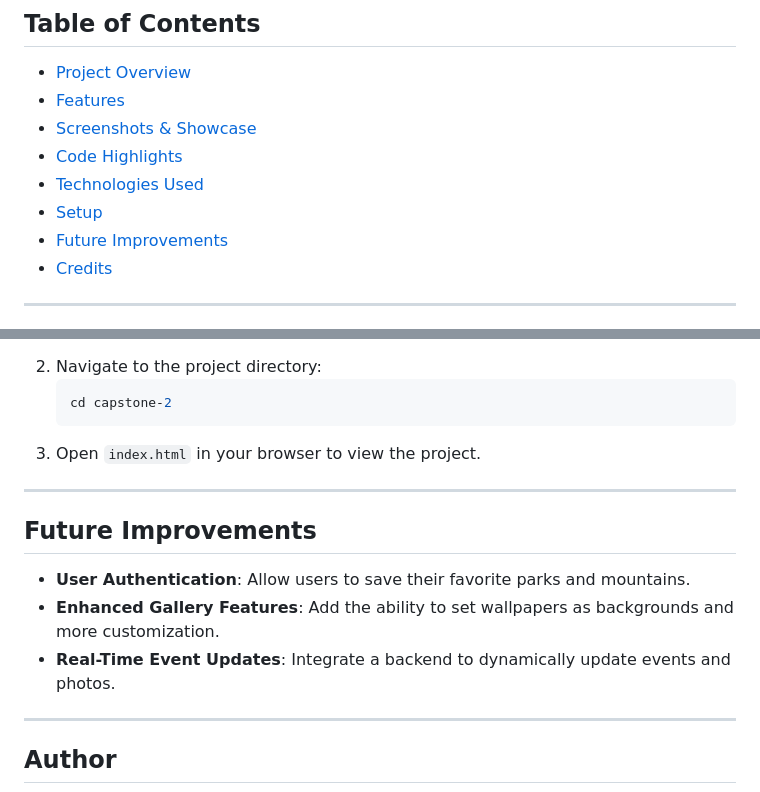
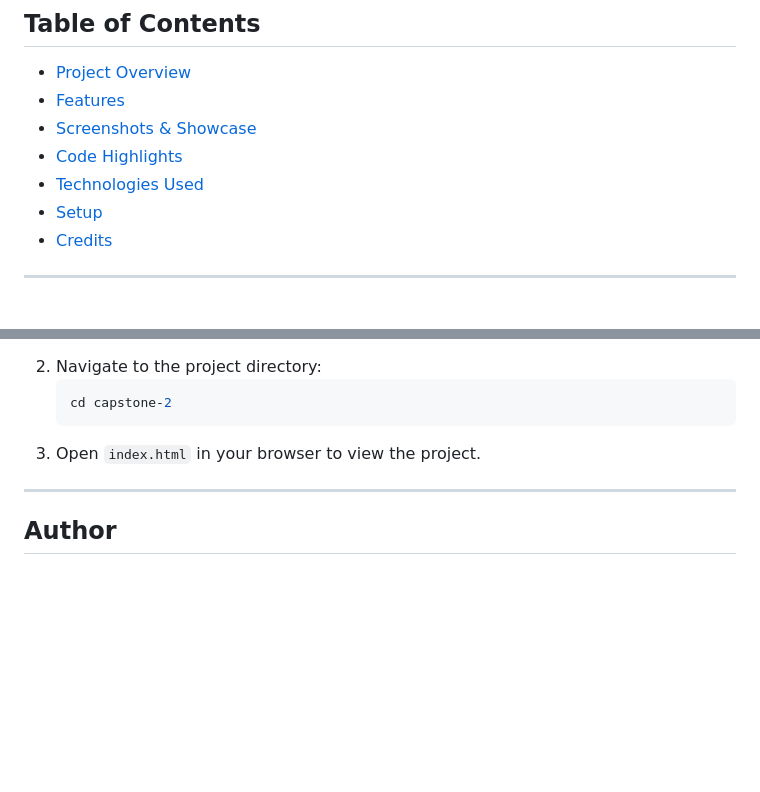
Before and after one commit to thounny/capstone-2, a Markdown page: README.md, 2 parts joined by grey strips. Rendered like a GitHub page; blank space fills up the shorter version.

```diff
--- a/README.md
+++ b/README.md
@@ -9,7 +9,6 @@ Welcome to my project for Capstone 2, **Enjoy the Outdoors**, a retro-inspired d
 - [Code Highlights](#code-highlights)
 - [Technologies Used](#technologies-used)
 - [Setup](#setup)
-- [Future Improvements](#future-improvements)
 - [Credits](#credits)
 
 ---
@@ -219,13 +218,6 @@ function openEvent(eventId) {
 
 ---
 
-## Future Improvements
-- **User Authentication**: Allow users to save their favorite parks and mountains.
-- **Enhanced Gallery Features**: Add the ability to set wallpapers as backgrounds and more customization.
-- **Real-Time Event Updates**: Integrate a backend to dynamically update events and photos.
-
----
-
 ## Author
 
 ![Logo](./assets/index_dwn.gif)
```
